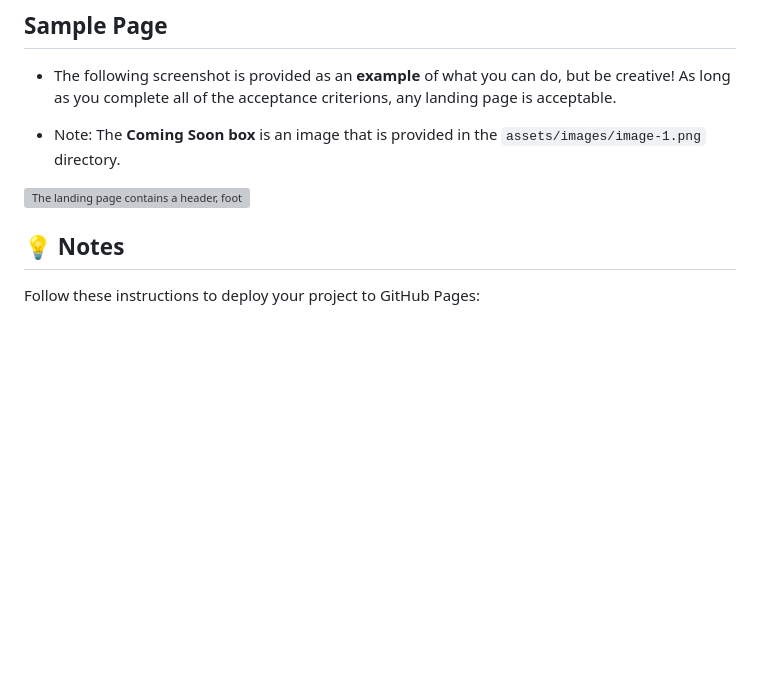
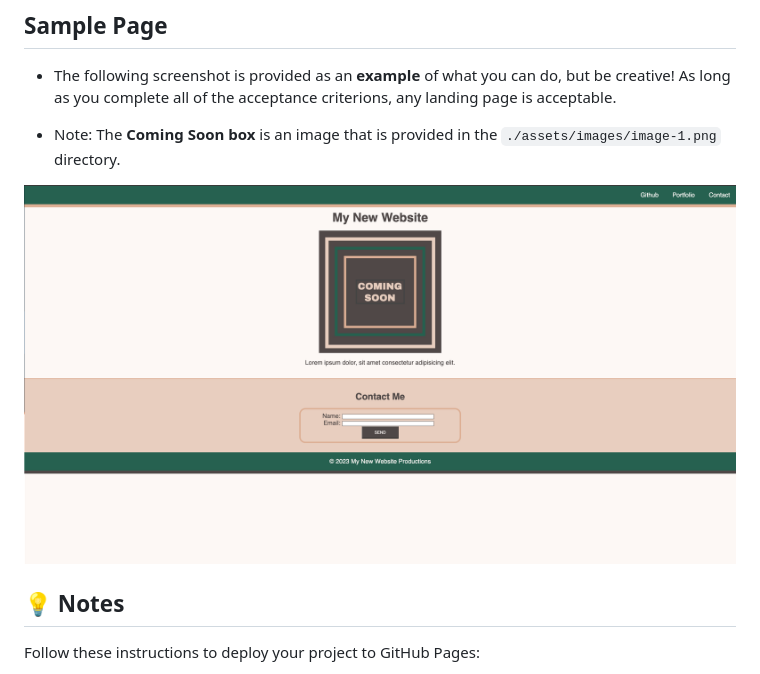
Before and after one commit to TurtleNav/mini-project, a Markdown page: README.md, the part around the change. Rendered like a GitHub page; blank space fills up the shorter version; grey boxes are pictures that could not be loaded.

Commit message:
Fixed another broken link on README

```diff
--- a/README.md
+++ b/README.md
@@ -45,9 +45,9 @@ Work in your group to implement the following user stories:
 ## Sample Page
 * The following screenshot is provided as an **example** of what you can do, but be creative! As long as you complete all of the acceptance criterions, any landing page is acceptable.
 
-* Note: The **Coming Soon box** is an image that is provided in the `assets/images/image-1.png` directory.
+* Note: The **Coming Soon box** is an image that is provided in the `./assets/images/image-1.png` directory.
 
-![The landing page contains a header, footer, a main section page with an image provided to display in the middle of the screen. Some text and a Contact Me form is also included.](./assets/sample-page.png)
+![The landing page contains a header, footer, a main section page with an image provided to display in the middle of the screen. Some text and a Contact Me form is also included.](./assets/images/sample-page.png)
 
 ## 💡 Notes
 
```
